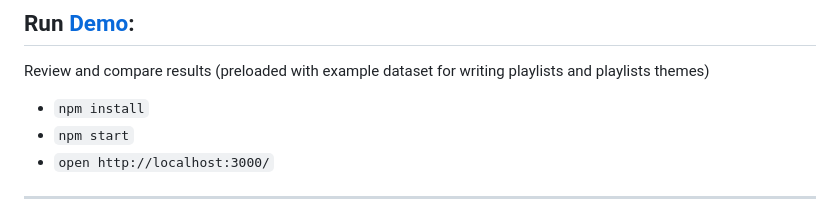
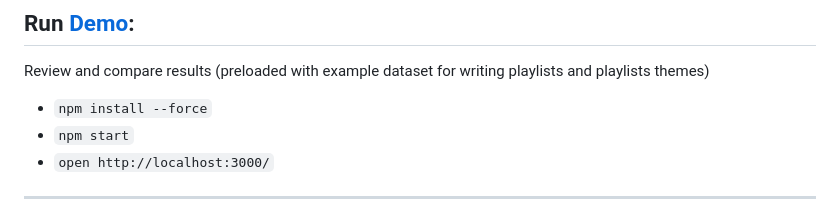
Before and after one commit to eliataylor/promptautomator, a Markdown page: README.md, the part around the change. Rendered like a GitHub page.

```diff
--- a/README.md
+++ b/README.md
@@ -18,7 +18,7 @@ view demo: https://promptautomator.taylormadetraffic.com
 
 ## Run [Demo](https://promptautomator.taylormadetraffic.com):
 Review and compare results (preloaded with example dataset for writing playlists and playlists themes)
-- `npm install`
+- `npm install --force`
 - `npm start`
 - `open http://localhost:3000/`
 
```
